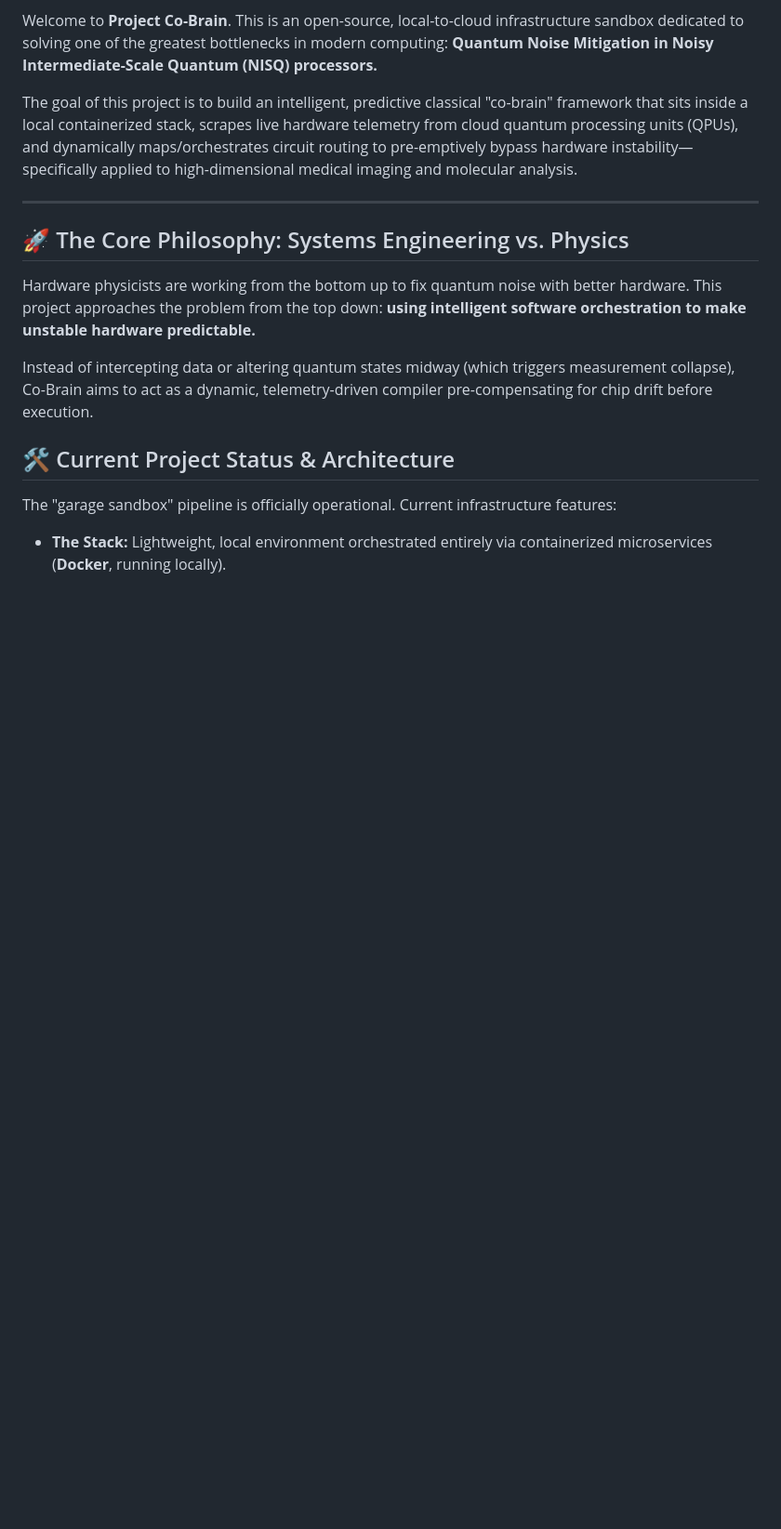
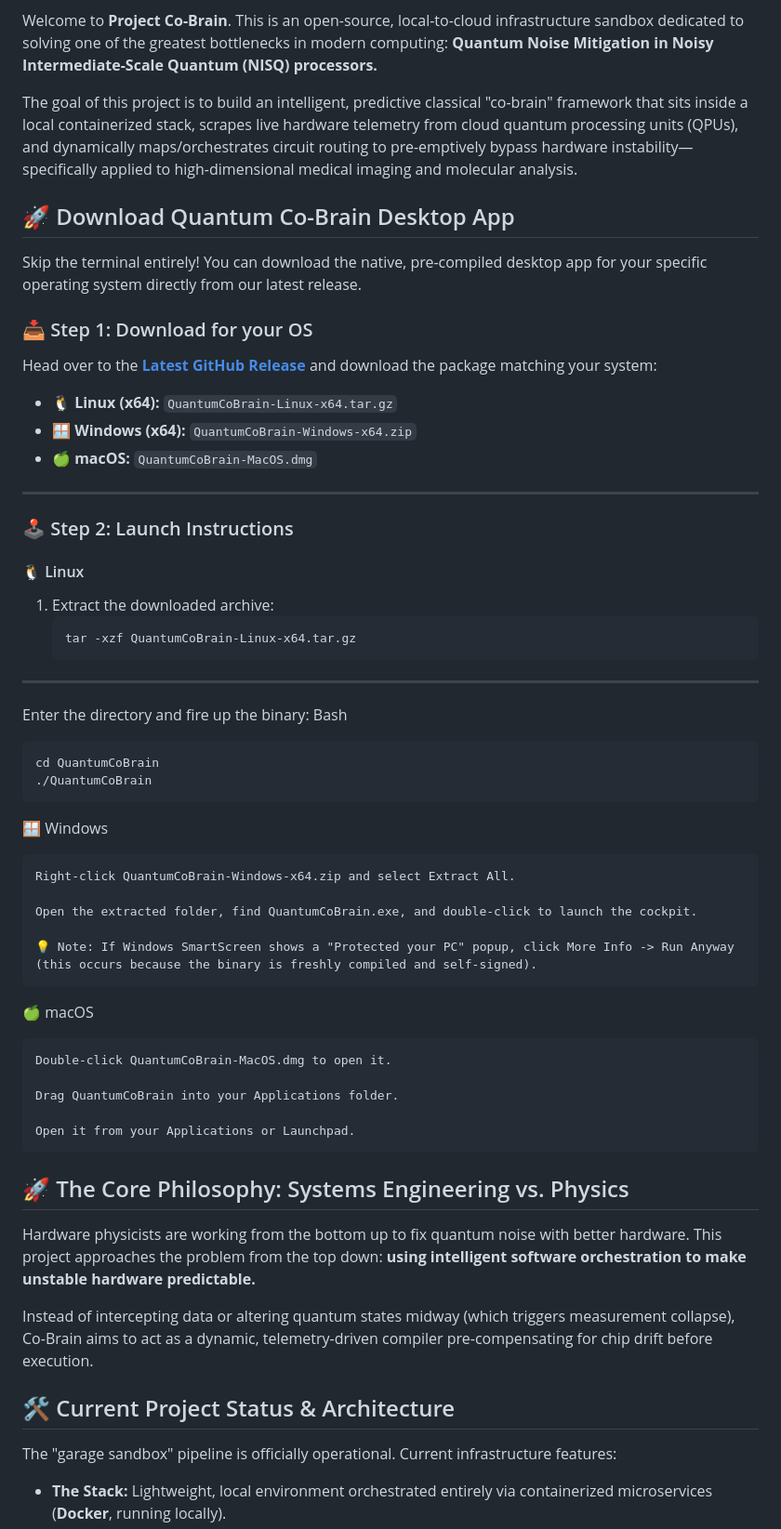
Before and after one commit to Galyn26/quantum-noise-co-brain, a Markdown page: README.md, the part around the change. Shown at 93% size. Rendered like a GitHub page; blank space fills up the shorter version.

Commit message:
Updated README with multi OS desktop download

````diff
--- a/README.md
+++ b/README.md
@@ -6,7 +6,48 @@ Welcome to **Project Co-Brain**. This is an open-source, local-to-cloud infrastr
 
 The goal of this project is to build an intelligent, predictive classical "co-brain" framework that sits inside a local containerized stack, scrapes live hardware telemetry from cloud quantum processing units (QPUs), and dynamically maps/orchestrates circuit routing to pre-emptively bypass hardware instability—specifically applied to high-dimensional medical imaging and molecular analysis.
 
+## 🚀 Download Quantum Co-Brain Desktop App
+
+Skip the terminal entirely! You can download the native, pre-compiled desktop app for your specific operating system directly from our latest release.
+
+### 📥 Step 1: Download for your OS
+Head over to the **[Latest GitHub Release](https://github.com/Galyn26/quantum-noise-co-brain/releases/latest)** and download the package matching your system:
+* 🐧 **Linux (x64):** `QuantumCoBrain-Linux-x64.tar.gz`
+* 🪟 **Windows (x64):** `QuantumCoBrain-Windows-x64.zip`
+* 🍏 **macOS:** `QuantumCoBrain-MacOS.dmg`
+
 ---
+
+### 🕹️ Step 2: Launch Instructions
+
+#### 🐧 Linux
+1. Extract the downloaded archive:
+   ```bash
+   tar -xzf QuantumCoBrain-Linux-x64.tar.gz
+   ```
+---
+
+Enter the directory and fire up the binary:
+    Bash
+
+    cd QuantumCoBrain
+    ./QuantumCoBrain
+
+🪟 Windows
+
+    Right-click QuantumCoBrain-Windows-x64.zip and select Extract All.
+
+    Open the extracted folder, find QuantumCoBrain.exe, and double-click to launch the cockpit.
+
+    💡 Note: If Windows SmartScreen shows a "Protected your PC" popup, click More Info -> Run Anyway (this occurs because the binary is freshly compiled and self-signed).
+
+🍏 macOS
+
+    Double-click QuantumCoBrain-MacOS.dmg to open it.
+
+    Drag QuantumCoBrain into your Applications folder.
+
+    Open it from your Applications or Launchpad.
 
 ## 🚀 The Core Philosophy: Systems Engineering vs. Physics
 Hardware physicists are working from the bottom up to fix quantum noise with better hardware. This project approaches the problem from the top down: **using intelligent software orchestration to make unstable hardware predictable.**
````
